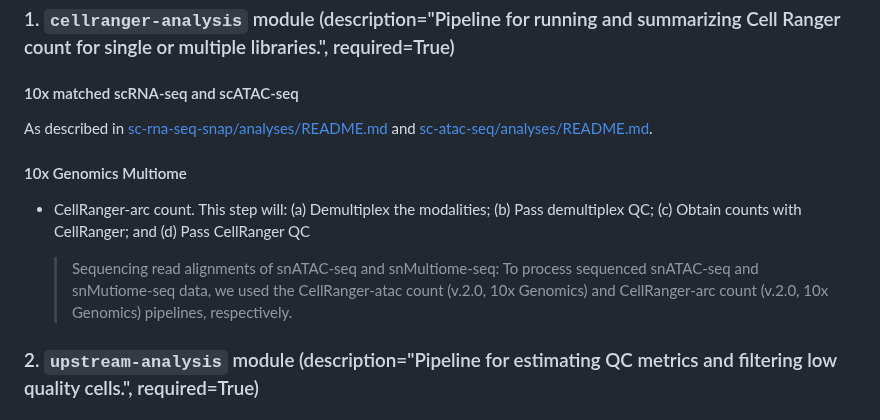
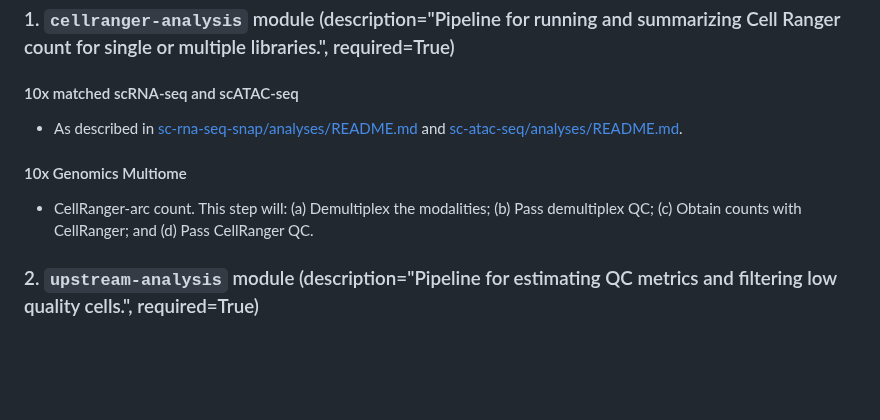
Before and after one commit to stjude-dnb-binfcore/sc-epigenie, a Markdown page: analyses/10x-multiome-vs-scRNAseq-scATAC-seq.md, the part around the change. Rendered like a GitHub page; blank space fills up the shorter version.

```diff
--- a/analyses/10x-multiome-vs-scRNAseq-scATAC-seq.md
+++ b/analyses/10x-multiome-vs-scRNAseq-scATAC-seq.md
@@ -126,13 +126,10 @@ In the multiomic pipeline, both RNA and ATAC data are collected simultaneously,
 ### 1. `cellranger-analysis` module (description="Pipeline for running and summarizing Cell Ranger count for single or multiple libraries.", required=True)
 
 #### 10x matched scRNA-seq and scATAC-seq
-
-As described in [sc-rna-seq-snap/analyses/README.md](https://github.com/stjude-dnb-binfcore/sc-rna-seq-snap/tree/main/analyses) and [sc-atac-seq/analyses/README.md](https://github.com/stjude-dnb-binfcore/sc-atac-seq/tree/main/analyses).
+- As described in [sc-rna-seq-snap/analyses/README.md](https://github.com/stjude-dnb-binfcore/sc-rna-seq-snap/tree/main/analyses) and [sc-atac-seq/analyses/README.md](https://github.com/stjude-dnb-binfcore/sc-atac-seq/tree/main/analyses).
 
 #### 10x Genomics Multiome
-- CellRanger-arc count. This step will: (a) Demultiplex the modalities; (b) Pass demultiplex QC; (c) Obtain counts with CellRanger; and (d) Pass CellRanger QC
-
-  > Sequencing read alignments of snATAC-seq and snMultiome-seq: To process sequenced snATAC-seq and snMutiome-seq data, we used the CellRanger-atac count (v.2.0, 10x Genomics) and CellRanger-arc count (v.2.0, 10x Genomics) pipelines, respectively.
+- CellRanger-arc count. This step will: (a) Demultiplex the modalities; (b) Pass demultiplex QC; (c) Obtain counts with CellRanger; and (d) Pass CellRanger QC.
 
 ### 2. `upstream-analysis` module (description="Pipeline for estimating QC metrics and filtering low quality cells.", required=True)
 
```
